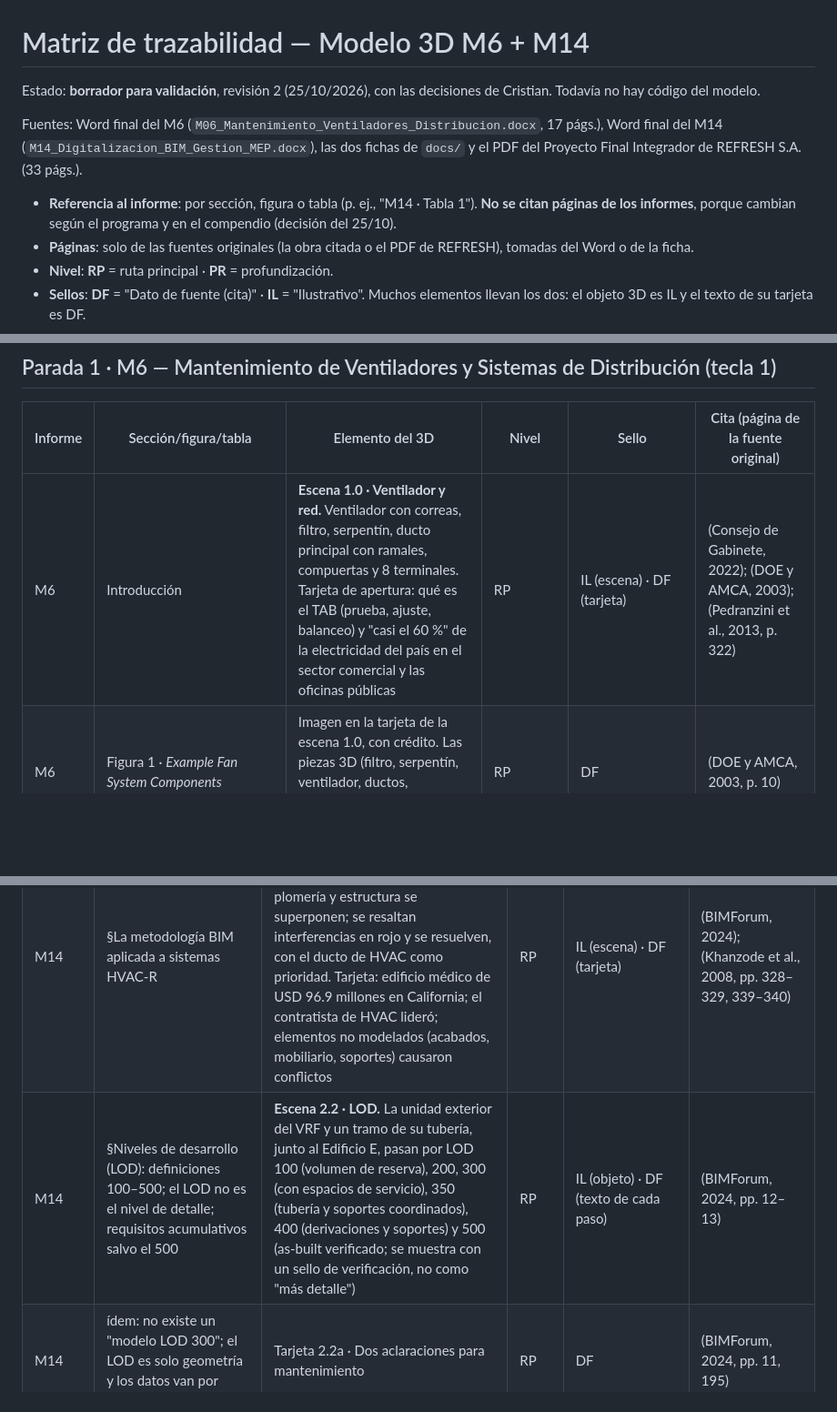
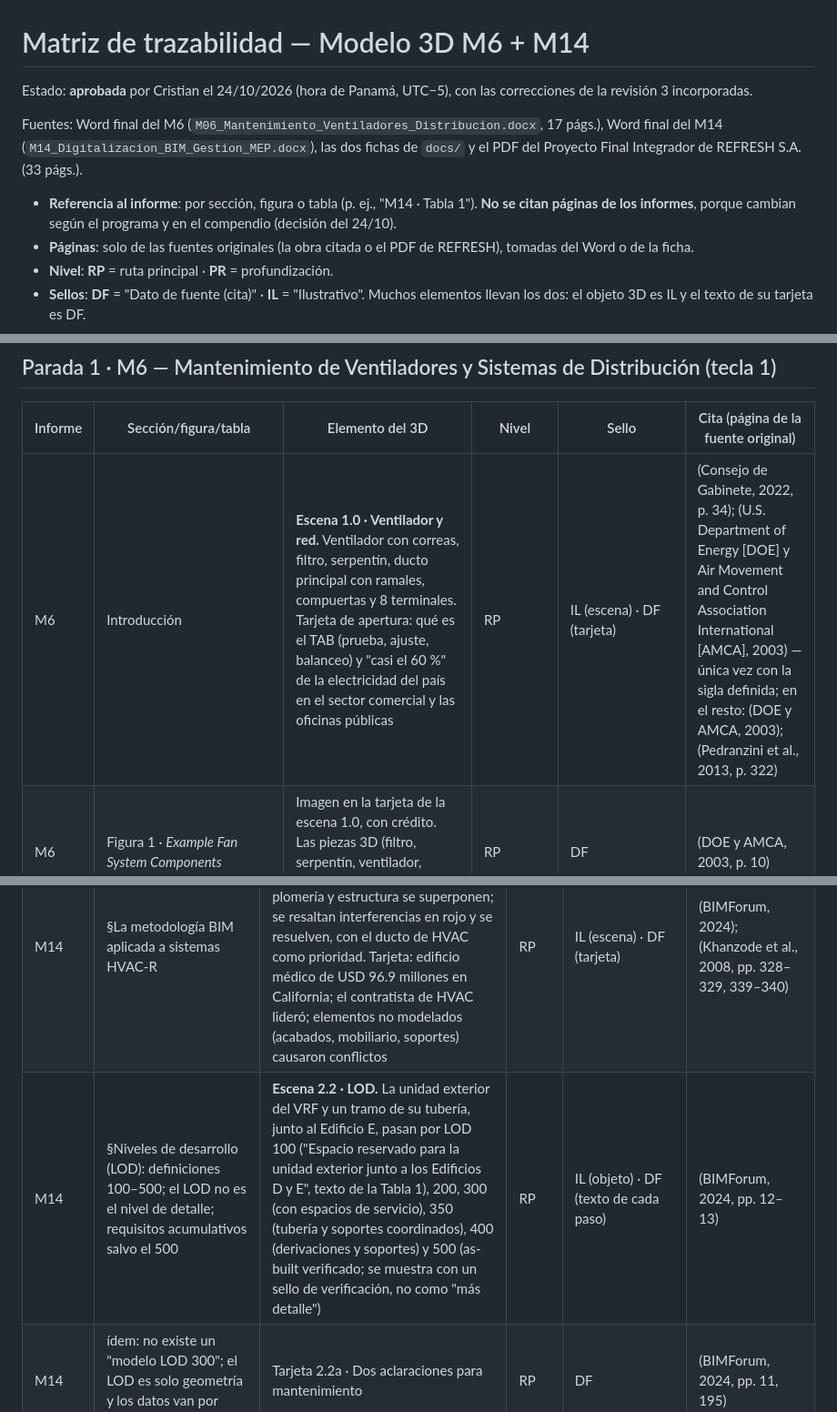
Before and after one commit to Crysthian04/Creacion-de-Notepad, a Markdown page: labs-3d/docs/MATRIZ_TRAZABILIDAD.md, 3 parts joined by grey strips. Shown at 91% size. Rendered like a GitHub page; blank space fills up the shorter version.

```diff
--- a/labs-3d/docs/MATRIZ_TRAZABILIDAD.md
+++ b/labs-3d/docs/MATRIZ_TRAZABILIDAD.md
@@ -1,10 +1,10 @@
 # Matriz de trazabilidad — Modelo 3D M6 + M14
 
-Estado: **borrador para validación**, revisión 2 (25/10/2026), con las decisiones de Cristian. Todavía no hay código del modelo.
+Estado: **aprobada** por Cristian el 24/10/2026 (hora de Panamá, UTC−5), con las correcciones de la revisión 3 incorporadas.
 
 Fuentes: Word final del M6 (`M06_Mantenimiento_Ventiladores_Distribucion.docx`, 17 págs.), Word final del M14 (`M14_Digitalizacion_BIM_Gestion_MEP.docx`), las dos fichas de `docs/` y el PDF del Proyecto Final Integrador de REFRESH S.A. (33 págs.).
 
-- **Referencia al informe**: por sección, figura o tabla (p. ej., "M14 · Tabla 1"). **No se citan páginas de los informes**, porque cambian según el programa y en el compendio (decisión del 25/10).
+- **Referencia al informe**: por sección, figura o tabla (p. ej., "M14 · Tabla 1"). **No se citan páginas de los informes**, porque cambian según el programa y en el compendio (decisión del 24/10).
 - **Páginas**: solo de las fuentes originales (la obra citada o el PDF de REFRESH), tomadas del Word o de la ficha.
 - **Nivel**: **RP** = ruta principal · **PR** = profundización.
 - **Sellos**: **DF** = "Dato de fuente (cita)" · **IL** = "Ilustrativo". Muchos elementos llevan los dos: el objeto 3D es IL y el texto de su tarjeta es DF.
@@ -21,7 +21,7 @@ Fuentes: Word final del M6 (`M06_Mantenimiento_Ventiladores_Distribucion.docx`,
 
 | Informe | Sección/figura/tabla | Elemento del 3D | Nivel | Sello | Cita (página de la fuente original) |
 |---|---|---|---|---|---|
-| M6 | Introducción | **Escena 1.0 · Ventilador y red.** Ventilador con correas, filtro, serpentín, ducto principal con ramales, compuertas y 8 terminales. Tarjeta de apertura: qué es el TAB (prueba, ajuste, balanceo) y "casi el 60 %" de la electricidad del país en el sector comercial y las oficinas públicas | RP | IL (escena) · DF (tarjeta) | (Consejo de Gabinete, 2022); (DOE y AMCA, 2003); (Pedranzini et al., 2013, p. 322) |
+| M6 | Introducción | **Escena 1.0 · Ventilador y red.** Ventilador con correas, filtro, serpentín, ducto principal con ramales, compuertas y 8 terminales. Tarjeta de apertura: qué es el TAB (prueba, ajuste, balanceo) y "casi el 60 %" de la electricidad del país en el sector comercial y las oficinas públicas | RP | IL (escena) · DF (tarjeta) | (Consejo de Gabinete, 2022, p. 34); (U.S. Department of Energy [DOE] y Air Movement and Control Association International [AMCA], 2003) — única vez con la sigla definida; en el resto: (DOE y AMCA, 2003); (Pedranzini et al., 2013, p. 322) |
 | M6 | Figura 1 · *Example Fan System Components* | Imagen en la tarjeta de la escena 1.0, con crédito. Las piezas 3D (filtro, serpentín, ventilador, ductos, compuertas, difusores) siguen esa lista | RP | DF | (DOE y AMCA, 2003, p. 10) |
 | M6 | §El TAB y su marco normativo: NEBB, AABC y TABB | **Tarjeta 1.1 · Quién hace el TAB.** Empresa AABC, NEBB o TABB, contratada aparte del contratista mecánico; procedimientos AABC MN-1, NEBB y SMACNA 1780; requisitos previos de NEBB; contenido del reporte | RP (resumen) · PR (detalle NEBB y reporte) | DF | (Yale Facilities, 2025); (NEBB, 2019, como se citó en Guzmán Solano, 2025); (Guzmán Solano, 2025, pp. 51–52) |
 | M6 | ídem, criterio de aceptación | **Franja de ±5 % en cada terminal** (se usa en la escena 1.3). Tarjeta de verificación: se vuelven a medir el 25 % de los terminales; el reporte se rechaza si el 10 % o más se desvía 10 % o más | RP (±5 %) · PR (25 % y rechazo) | DF | (Yale Facilities, 2025, §4.3A, p. 23; pp. 1, 29) |
@@ -61,7 +62,7 @@ Escena base: la planta REFRESH S.A. con las dimensiones del PDF (terreno 100 ×
 |---|---|---|---|---|---|
 | M14 | Introducción: USD 15,824 millones (2002), ≈ dos tercios para propietarios y operadores; BIM como repositorio y gemelo digital | Tarjeta de apertura de la parada sobre la vista aérea de REFRESH | RP | DF | (Gallaher et al., 2004, p. ES-6); (Hu et al., 2026) |
 | M14 | §La metodología BIM aplicada a sistemas HVAC-R | **Escena 2.1 · Coordinación.** Tramo de cielo raso **genérico** (no es REFRESH): los modelos de HVAC, eléctrico, plomería y estructura se superponen; se resaltan interferencias en rojo y se resuelven, con el ducto de HVAC como prioridad. Tarjeta: edificio médico de USD 96.9 millones en California; el contratista de HVAC lideró; elementos no modelados (acabados, mobiliario, soportes) causaron conflictos | RP | IL (escena) · DF (tarjeta) | (BIMForum, 2024); (Khanzode et al., 2008, pp. 328–329, 339–340) |
-| M14 | §Niveles de desarrollo (LOD): definiciones 100–500; el LOD no es el nivel de detalle; requisitos acumulativos salvo el 500 | **Escena 2.2 · LOD.** La unidad exterior del VRF y un tramo de su tubería, junto al Edificio E, pasan por LOD 100 (volumen de reserva), 200, 300 (con espacios de servicio), 350 (tubería y soportes coordinados), 400 (derivaciones y soportes) y 500 (as-built verificado; se muestra con un sello de verificación, no como "más detalle") | RP | IL (objeto) · DF (texto de cada paso) | (BIMForum, 2024, pp. 12–13) |
+| M14 | §Niveles de desarrollo (LOD): definiciones 100–500; el LOD no es el nivel de detalle; requisitos acumulativos salvo el 500 | **Escena 2.2 · LOD.** La unidad exterior del VRF y un tramo de su tubería, junto al Edificio E, pasan por LOD 100 ("Espacio reservado para la unidad exterior junto a los Edificios D y E", texto de la Tabla 1), 200, 300 (con espacios de servicio), 350 (tubería y soportes coordinados), 400 (derivaciones y soportes) y 500 (as-built verificado; se muestra con un sello de verificación, no como "más detalle") | RP | IL (objeto) · DF (texto de cada paso) | (BIMForum, 2024, pp. 12–13) |
 | M14 | ídem: no existe un "modelo LOD 300"; el LOD es solo geometría y los datos van por COBie | Tarjeta 2.2a · Dos aclaraciones para mantenimiento | RP | DF | (BIMForum, 2024, pp. 11, 195) |
 | M14 | Figura 1 · Progresión del LOD 200 al LOD 400 (D3030.10) | Imagen sin modificar en la tarjeta 2.2, con crédito y licencia CC BY-NC-ND 4.0 | RP | DF | (BIMForum, 2024, p. 128) |
 | M14 | Tabla 1 · Elementos del VRF de REFRESH por LOD | Texto de cada paso de la escena 2.2 (columnas Contenido, Ejemplo y Utilidad), más la nota "asignación D3030.10 / D3050.50 = interpretación del grupo" | RP | DF | (BIMForum, 2024) |
```
Also changed, not shown: other parts of labs-3d/docs/MATRIZ_TRAZABILIDAD.md (+20 -14 lines), labs-3d/docs/Plan_Modelo3D_Labs_M6_M14.md (+1 -1 lines).
